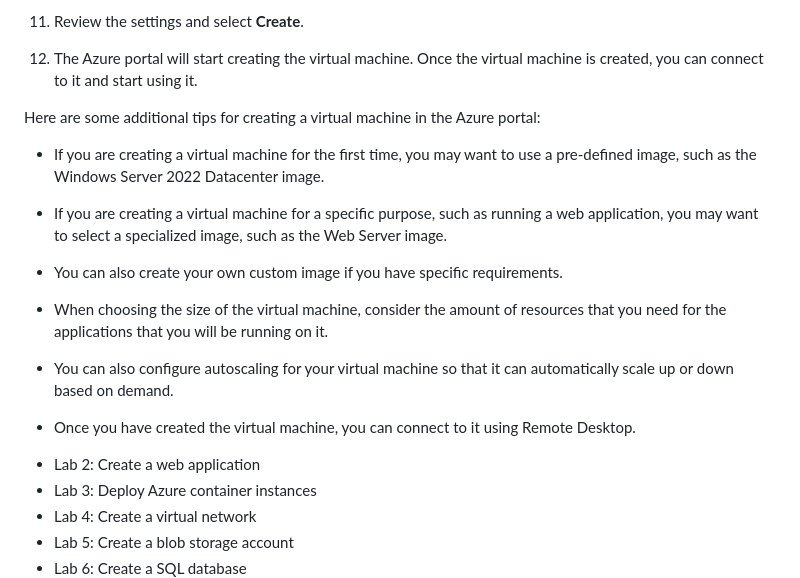
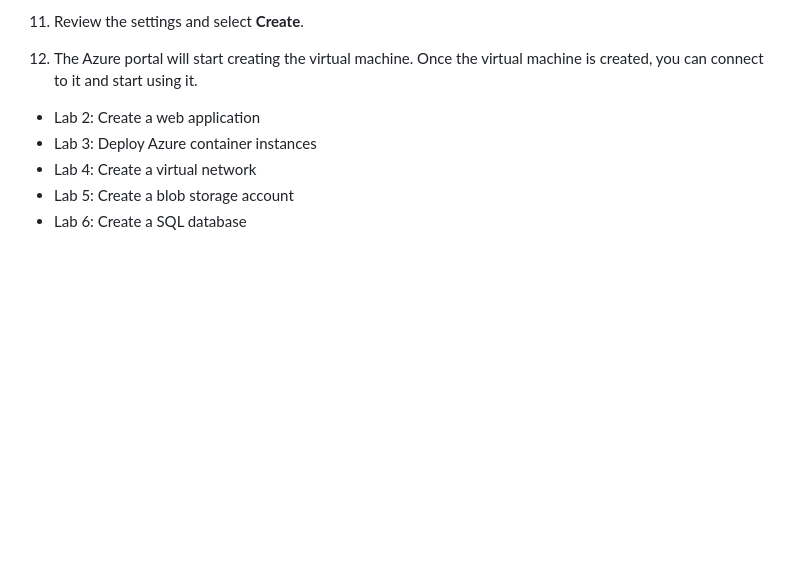
Before and after one commit to bitamer-suarl/devsecops-katas, a Markdown page: Azure/README.md, the part around the change. GitHub-like rendering; blank space fills up the shorter version.

```diff
--- a/Azure/README.md
+++ b/Azure/README.md
@@ -60,19 +60,6 @@ To create a virtual machine in the Azure portal, follow these steps:
 
 12. The Azure portal will start creating the virtual machine. Once the virtual machine is created, you can connect to it and start using it.
 
-Here are some additional tips for creating a virtual machine in the Azure portal:
-
-- If you are creating a virtual machine for the first time, you may want to use a pre-defined image, such as the Windows Server 2022 Datacenter image.
-
-- If you are creating a virtual machine for a specific purpose, such as running a web application, you may want to select a specialized image, such as the Web Server image.
-
-- You can also create your own custom image if you have specific requirements.
-
-- When choosing the size of the virtual machine, consider the amount of resources that you need for the applications that you will be running on it.
-
-- You can also configure autoscaling for your virtual machine so that it can automatically scale up or down based on demand.
-
-- Once you have created the virtual machine, you can connect to it using Remote Desktop.
 
 * Lab 2: Create a web application
 * Lab 3: Deploy Azure container instances
```
